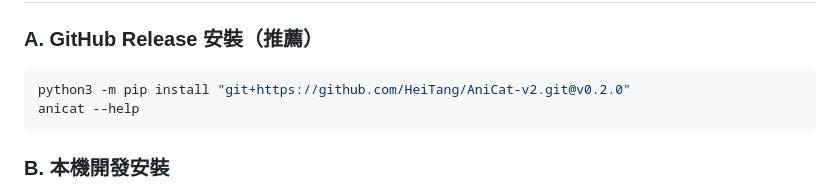
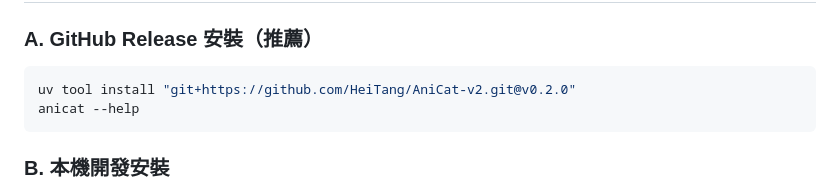
Before and after one commit to HeiTang/AniCat-v2, a Markdown page: README.md, the part around the change. Rendered like a GitHub page.

Commit message:
docs(gui): use uv install command

````diff
--- a/README.md
+++ b/README.md
@@ -32,7 +32,7 @@ AniCat-v2 是一個專注於 Anime1 下載體驗的 CLI 工具。它可以把單
 ### A. GitHub Release 安裝（推薦）
 
 ```bash
-python3 -m pip install "git+https://github.com/HeiTang/AniCat-v2.git@v0.2.0"
+uv tool install "git+https://github.com/HeiTang/AniCat-v2.git@v0.2.0"
 anicat --help
 ```
 
````
